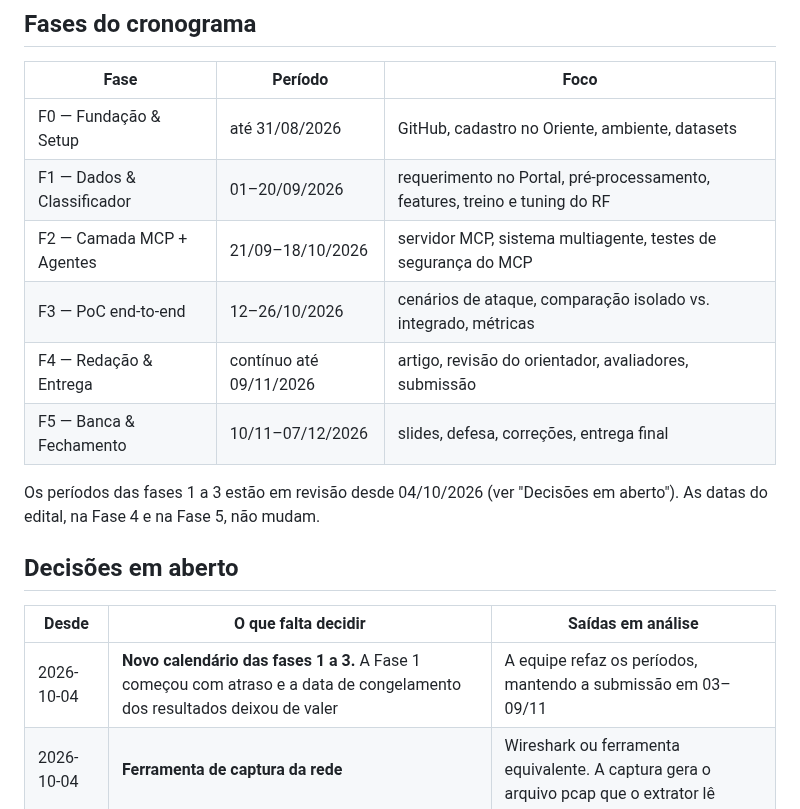
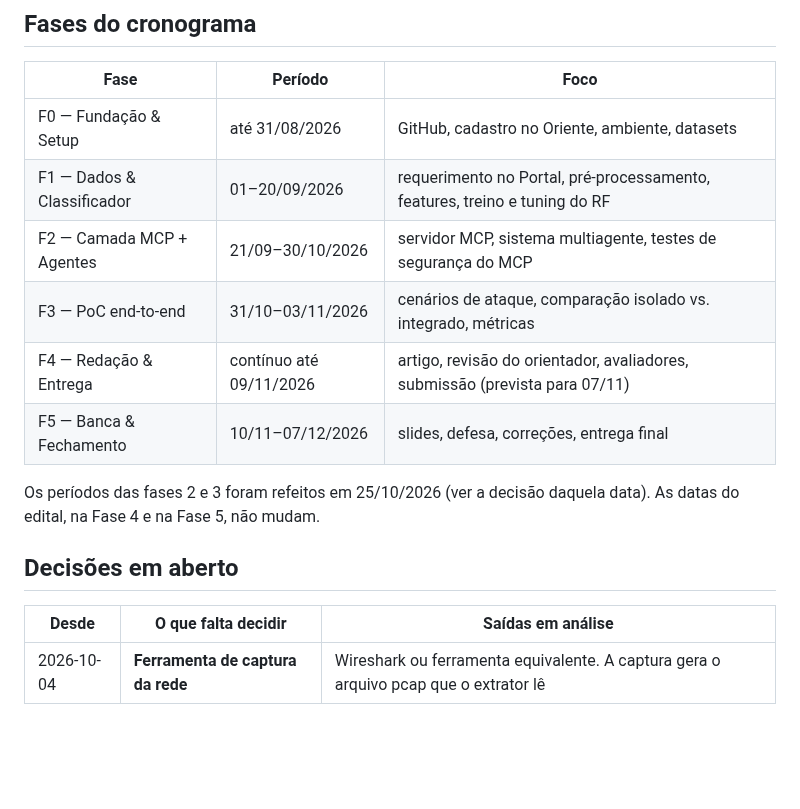
Before and after one commit to stermiix/SentryIoT, a Markdown page: ROADMAP.md, the part around one of its changes. Drawn GitHub-style; blank space fills up the shorter version.

Commit message:
Registra o efeito fixo, o teto por hora, o novo calendário e o aprovador automático

```diff
--- a/ROADMAP.md
+++ b/ROADMAP.md
@@ -10,19 +10,18 @@ tarefa (criar, reescrever, atribuir) não entra neste arquivo.
 |---|---|---|
 | F0 — Fundação & Setup | até 31/08/2026 | GitHub, cadastro no Oriente, ambiente, datasets |
 | F1 — Dados & Classificador | 01–20/09/2026 | requerimento no Portal, pré-processamento, features, treino e tuning do RF |
-| F2 — Camada MCP + Agentes | 21/09–18/10/2026 | servidor MCP, sistema multiagente, testes de segurança do MCP |
-| F3 — PoC end-to-end | 12–26/10/2026 | cenários de ataque, comparação isolado vs. integrado, métricas |
-| F4 — Redação & Entrega | contínuo até 09/11/2026 | artigo, revisão do orientador, avaliadores, submissão |
+| F2 — Camada MCP + Agentes | 21/09–30/10/2026 | servidor MCP, sistema multiagente, testes de segurança do MCP |
+| F3 — PoC end-to-end | 31/10–03/11/2026 | cenários de ataque, comparação isolado vs. integrado, métricas |
+| F4 — Redação & Entrega | contínuo até 09/11/2026 | artigo, revisão do orientador, avaliadores, submissão (prevista para 07/11) |
 | F5 — Banca & Fechamento | 10/11–07/12/2026 | slides, defesa, correções, entrega final |
 
-Os períodos das fases 1 a 3 estão em revisão desde 04/10/2026 (ver "Decisões em aberto"). As
-datas do edital, na Fase 4 e na Fase 5, não mudam.
+Os períodos das fases 2 e 3 foram refeitos em 25/10/2026 (ver a decisão daquela data). As datas
+do edital, na Fase 4 e na Fase 5, não mudam.
 
 ## Decisões em aberto
 
 | Desde | O que falta decidir | Saídas em análise |
 |---|---|---|
-| 2026-10-04 | **Novo calendário das fases 1 a 3.** A Fase 1 começou com atraso e a data de congelamento dos resultados deixou de valer | A equipe refaz os períodos, mantendo a submissão em 03–09/11 |
 | 2026-10-04 | **Ferramenta de captura da rede** | Wireshark ou ferramenta equivalente. A captura gera o arquivo pcap que o extrator lê |
 
 ## Decisões tomadas
```
Also changed, not shown: other parts of ROADMAP.md (+5 -1 lines).
